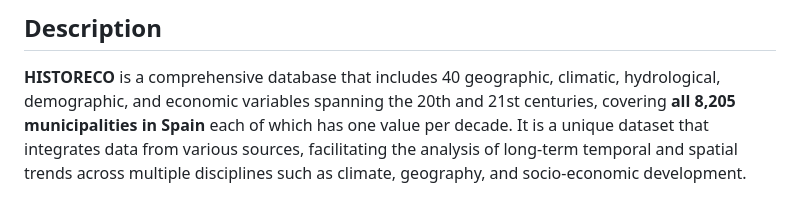
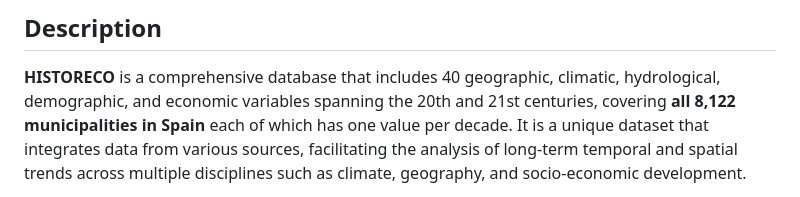
Before and after one commit to vicenprice/HISTORECO, a Markdown page: README.md, the part around the change. GitHub-like rendering.

```diff
--- a/README.md
+++ b/README.md
@@ -17,7 +17,7 @@ Ignacio Cazcarro (corresponding author: <icazcarr@unizar.es>)
 
 **HISTORECO** is a comprehensive database that includes 40 geographic,
 climatic, hydrological, demographic, and economic variables spanning the
-20th and 21st centuries, covering **all 8,205 municipalities in Spain**
+20th and 21st centuries, covering **all 8,122 municipalities in Spain**
 each of which has one value per decade. It is a unique dataset that
 integrates data from various sources, facilitating the analysis of
 long-term temporal and spatial trends across multiple disciplines such
```
